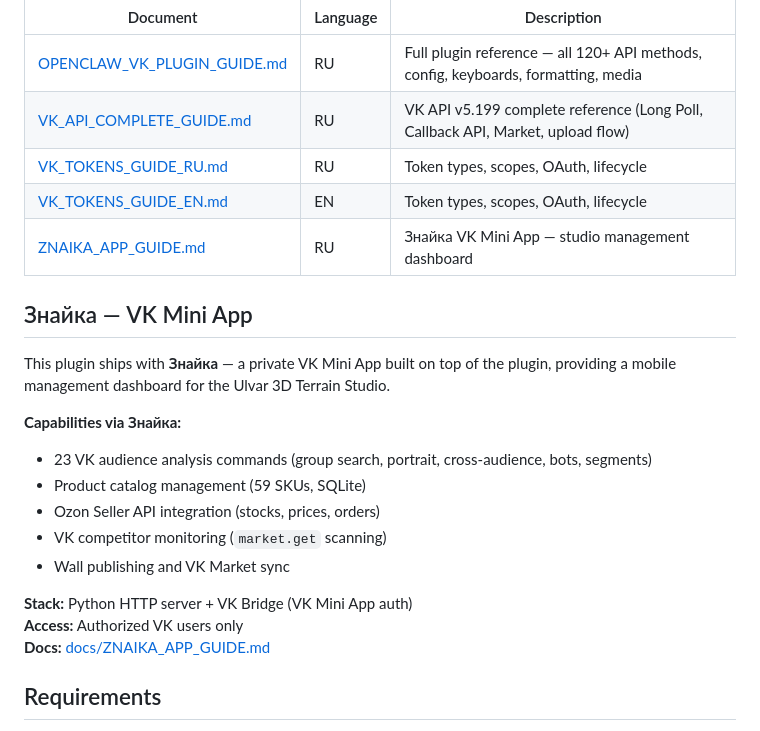
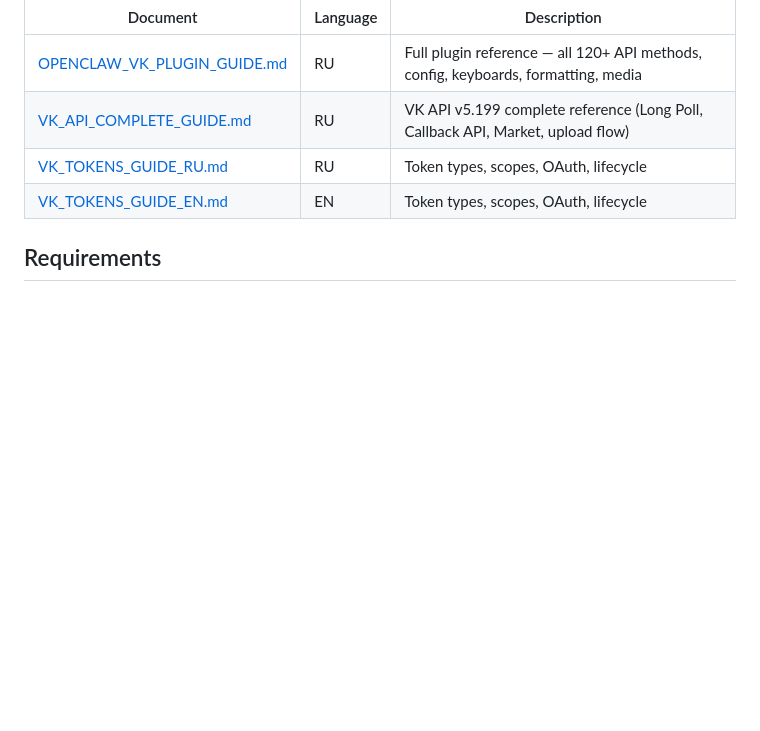
Before and after one commit to fibbersha-hub/openclaw-vk-plugin, a Markdown page: README.md, the part around the change. Rendered like a GitHub page; blank space fills up the shorter version.

```diff
--- a/README.md
+++ b/README.md
@@ -270,22 +270,6 @@ src/
 | [VK_API_COMPLETE_GUIDE.md](docs/VK_API_COMPLETE_GUIDE.md) | RU | VK API v5.199 complete reference (Long Poll, Callback API, Market, upload flow) |
 | [VK_TOKENS_GUIDE_RU.md](docs/VK_TOKENS_GUIDE_RU.md) | RU | Token types, scopes, OAuth, lifecycle |
 | [VK_TOKENS_GUIDE_EN.md](docs/VK_TOKENS_GUIDE_EN.md) | EN | Token types, scopes, OAuth, lifecycle |
-| [ZNAIKA_APP_GUIDE.md](docs/ZNAIKA_APP_GUIDE.md) | RU | Знайка VK Mini App — studio management dashboard |
-
-## Знайка — VK Mini App
-
-This plugin ships with **Знайка** — a private VK Mini App built on top of the plugin, providing a mobile management dashboard for the Ulvar 3D Terrain Studio.
-
-**Capabilities via Знайка:**
-- 23 VK audience analysis commands (group search, portrait, cross-audience, bots, segments)
-- Product catalog management (59 SKUs, SQLite)
-- Ozon Seller API integration (stocks, prices, orders)
-- VK competitor monitoring (`market.get` scanning)
-- Wall publishing and VK Market sync
-
-**Stack:** Python HTTP server + VK Bridge (VK Mini App auth)
-**Access:** Authorized VK users only
-**Docs:** [docs/ZNAIKA_APP_GUIDE.md](docs/ZNAIKA_APP_GUIDE.md)
 
 ## Requirements
 
```
Also changed, not shown: docs/ZNAIKA_APP_GUIDE.md (deleted, +0 -505 lines).
